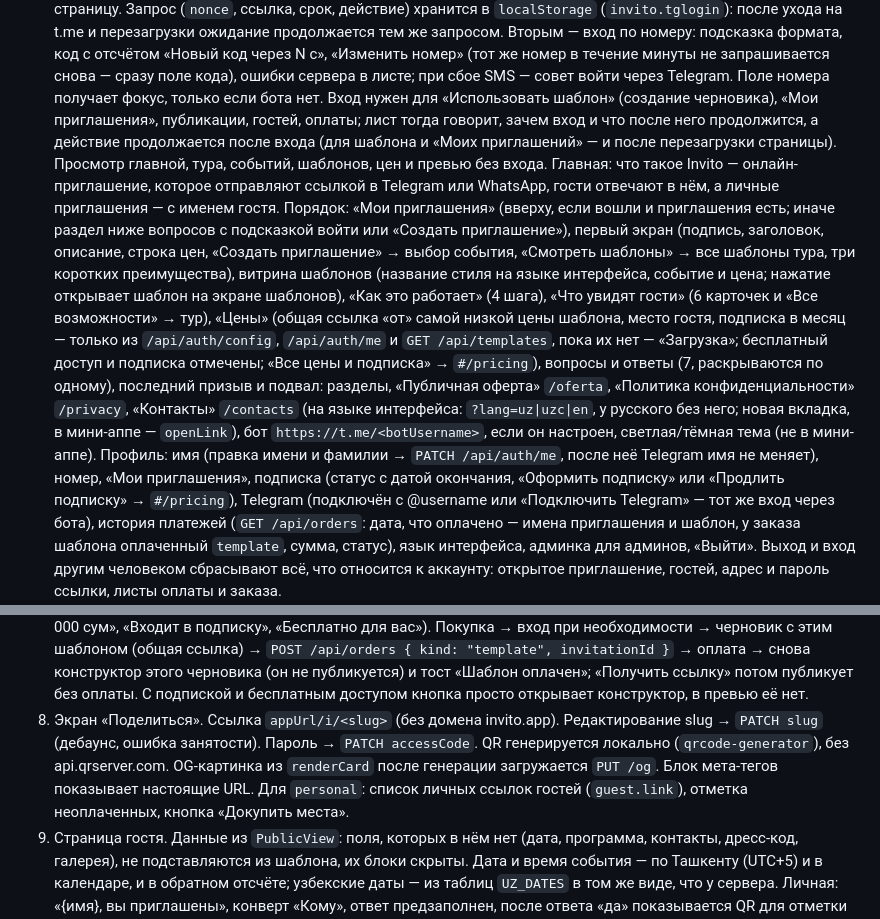
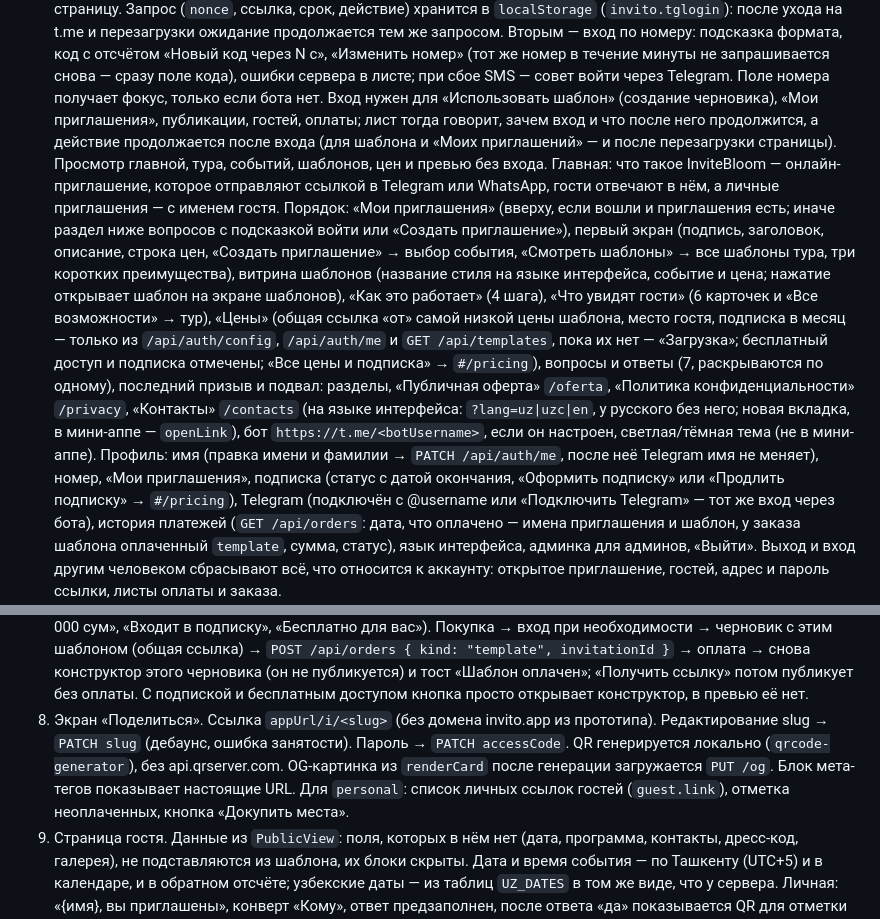
Before and after one commit to ahksm/invitation, a Markdown page: docs/invito-integration.md, 2 parts joined by grey strips. GitHub-like rendering.

```diff
--- a/docs/invito-integration.md
+++ b/docs/invito-integration.md
@@ -238,7 +238,7 @@ MediaUrl: `/media/<id>.<ext>` (загруженный файл) или `https://
 3. Шапка, вход и профиль. Шапка: логотип; на широком экране разделы «Шаблоны», «Цены» (`#/pricing`), «Мои приглашения», «Возможности», на телефоне они в меню (☰); кнопка языка интерфейса (код языка ▾, меню с полными названиями, см. п. 5); без входа — «Войти», с входом — круг с инициалами. «Войти» сразу открывает лист входа, круг — профиль; на экране от 720 px оба — окна по центру, на телефоне — листы снизу.
    Лист входа на сайте: при боте (`/api/auth/config` → `telegram: true`) первым — «Войти через Telegram»: ссылка на бота заготавливается при открытии листа (`/telegram/start`, обновляется, пока лист открыт), поэтому кнопка — обычная ссылка t.me (на сенсорном экране — в этой же вкладке, на компьютере — в новой). После нажатия — шаги в Telegram («Запустить», «Поделиться номером» один раз, «Подтвердить вход»), обратный отсчёт срока ссылки, на компьютере ещё QR той же ссылки, опрос `/telegram/poll` раз в 2 с и сразу при возврате на страницу. Запрос (`nonce`, ссылка, срок, действие) хранится в `localStorage` (`invito.tglogin`): после ухода на t.me и перезагрузки ожидание продолжается тем же запросом. Вторым — вход по номеру: подсказка формата, код с отсчётом «Новый код через N с», «Изменить номер» (тот же номер в течение минуты не запрашивается снова — сразу поле кода), ошибки сервера в листе; при сбое SMS — совет войти через Telegram. Поле номера получает фокус, только если бота нет.
    Вход нужен для «Использовать шаблон» (создание черновика), «Мои приглашения», публикации, гостей, оплаты; лист тогда говорит, зачем вход и что после него продолжится, а действие продолжается после входа (для шаблона и «Моих приглашений» — и после перезагрузки страницы). Просмотр главной, тура, событий, шаблонов, цен и превью без входа.
-   Главная: что такое Invito — онлайн-приглашение, которое отправляют ссылкой в Telegram или WhatsApp, гости отвечают в нём, а личные приглашения — с именем гостя. Порядок: «Мои приглашения» (вверху, если вошли и приглашения есть; иначе раздел ниже вопросов с подсказкой войти или «Создать приглашение»), первый экран (подпись, заголовок, описание, строка цен, «Создать приглашение» → выбор события, «Смотреть шаблоны» → все шаблоны тура, три коротких преимущества), витрина шаблонов (название стиля на языке интерфейса, событие и цена; нажатие открывает шаблон на экране шаблонов), «Как это работает» (4 шага), «Что увидят гости» (6 карточек и «Все возможности» → тур), «Цены» (общая ссылка «от» самой низкой цены шаблона, место гостя, подписка в месяц — только из `/api/auth/config`, `/api/auth/me` и `GET /api/templates`, пока их нет — «Загрузка»; бесплатный доступ и подписка отмечены; «Все цены и подписка» → `#/pricing`), вопросы и ответы (7, раскрываются по одному), последний призыв и подвал: разделы, «Публичная оферта» `/oferta`, «Политика конфиденциальности» `/privacy`, «Контакты» `/contacts` (на языке интерфейса: `?lang=uz|uzc|en`, у русского без него; новая вкладка, в мини-аппе — `openLink`), бот `https://t.me/<botUsername>`, если он настроен, светлая/тёмная тема (не в мини-аппе).
+   Главная: что такое InviteBloom — онлайн-приглашение, которое отправляют ссылкой в Telegram или WhatsApp, гости отвечают в нём, а личные приглашения — с именем гостя. Порядок: «Мои приглашения» (вверху, если вошли и приглашения есть; иначе раздел ниже вопросов с подсказкой войти или «Создать приглашение»), первый экран (подпись, заголовок, описание, строка цен, «Создать приглашение» → выбор события, «Смотреть шаблоны» → все шаблоны тура, три коротких преимущества), витрина шаблонов (название стиля на языке интерфейса, событие и цена; нажатие открывает шаблон на экране шаблонов), «Как это работает» (4 шага), «Что увидят гости» (6 карточек и «Все возможности» → тур), «Цены» (общая ссылка «от» самой низкой цены шаблона, место гостя, подписка в месяц — только из `/api/auth/config`, `/api/auth/me` и `GET /api/templates`, пока их нет — «Загрузка»; бесплатный доступ и подписка отмечены; «Все цены и подписка» → `#/pricing`), вопросы и ответы (7, раскрываются по одному), последний призыв и подвал: разделы, «Публичная оферта» `/oferta`, «Политика конфиденциальности» `/privacy`, «Контакты» `/contacts` (на языке интерфейса: `?lang=uz|uzc|en`, у русского без него; новая вкладка, в мини-аппе — `openLink`), бот `https://t.me/<botUsername>`, если он настроен, светлая/тёмная тема (не в мини-аппе).
    Профиль: имя (правка имени и фамилии → `PATCH /api/auth/me`, после неё Telegram имя не меняет), номер, «Мои приглашения», подписка (статус с датой окончания, «Оформить подписку» или «Продлить подписку» → `#/pricing`), Telegram (подключён с @username или «Подключить Telegram» — тот же вход через бота), история платежей (`GET /api/orders`: дата, что оплачено — имена приглашения и шаблон, у заказа шаблона оплаченный `template`, сумма, статус), язык интерфейса, админка для админов, «Выйти». Выход и вход другим человеком сбрасывают всё, что относится к аккаунту: открытое приглашение, гостей, адрес и пароль ссылки, листы оплаты и заказа.
 4. Черновики на сервере. «Использовать шаблон» → `POST /api/invitations`. Автосохранение → `PATCH` только с изменёнными ключами `data` (сервер сливает `data` по ключам, поэтому правки из другой вкладки в остальных полях не затираются; дебаунс как в дизайне, индикатор «Сохранено · HH:MM» по ответу сервера). Ошибки 4xx, кроме 429, не повторяются по таймеру, 428 открывает шаг телефона. Смена шаблона в конструкторе или редакторе → `PATCH template`. «Мои приглашения» из `GET /api/invitations` (без примеров-заглушек, пустое состояние с кнопкой «Создать»); дублирование, удаление (с подтверждением), открытие, гости; открытие и гости — по свежему `GET /api/invitations/:id`. На главной — первые три карточки и «Показать все · N». Главная кнопка карточки: у опубликованного — «Поделиться» (экран ссылки), у черновика — «Опубликовать» (лист публикации и оплаты, как «Получить ссылку») и подсказка, что гости его пока не видят. «Изменить»: опубликованное открывается сразу в редакторе на странице приглашения, черновик — в конструкторе на шаге, где его оставили (номер шага хранится в `localStorage` под `invito.step.<id>`). Название шаблона в карточке — название стиля на языке интерфейса. Выбор события, шаблона или демо из тура сбрасывает `draftId`, чтобы не перезаписать открытый черновик.
 5. Языки. Переключатель интерфейса — кнопка в шапке на всех экранах с шапкой (телефон, компьютер, мини-апп): меню «Русский, O‘zbekcha, Ўзбекча, English» с отметкой текущего; выбор сохраняется в профиль (`PATCH /api/auth/me`) или, без входа, в `localStorage`. Язык приглашения отдельно: выбор в шаге «Основное» конструктора и в редакторе, хранится в `invitation.language`, тексты по умолчанию берутся на этом языке, пока пользователь их не правил. Страница гостя показывается на языке приглашения; кнопка языка у гостя меняет только его просмотр.
@@ -247,7 +247,7 @@ MediaUrl: `/media/<id>.<ext>` (загруженный файл) или `https://
    Экран заказа: что оплачивается (имена и шаблон приглашения, срок подписки, число мест), «Открыть страницу оплаты» (и на сайте), через 20 с ожидания — «Изменить заказ» (снова лист оплаты). Опрос: 2 с, после минуты — 5 с, после 5 минут — 15 с; через 30 минут он останавливается, кнопка «Проверить снова» запускает его заново. Отказ — «Попробовать снова»: новый заказ того же (подписка — снова экран цен с тем же сроком, покупка шаблона — сразу оплата того же черновика). Подписка без приглашения после оплаты возвращает на экран цен, а не на главную.
    Экран цен `#/pricing` (раздел «Цены» в шапке, ссылки из профиля, листа оплаты и карусели шаблонов; без входа тоже). Разовая оплата: общая ссылка «от» самой низкой цены шаблона (своя `price` шаблона из `GET /api/templates`, иначе `prices.sharedTemplate`) и место гостя (`prices.seat`). Подписка: что входит (все шаблоны для общих ссылок, публикация без оплаты шаблона) и что нет (места персональных ссылок), сроки 1/3/6/12 месяцев по `prices.subscriptionMonth` × месяцы с ценой в месяц и датой окончания. «Оформить» → вход при необходимости → `POST /api/orders { kind: "subscription", months }` → оплата → снова `#/pricing` с сообщением «Подписка оформлена» и обновлённым статусом (`/api/auth/me`). Статус: «У вас бесплатный доступ» (кнопок подписки нет), «Подписка до <дата>» с «Продлить» (срок прибавляется к концу текущей), без подписки — ничего. Короткие вопросы и ответы. В мини-аппе — BackButton (назад, откуда пришли) и MainButton «Оформить» выбранного срока.
    «Купить шаблон» в карусели шаблонов и в превью: цена текущего шаблона («50 000 сум», «Входит в подписку», «Бесплатно для вас»). Покупка → вход при необходимости → черновик с этим шаблоном (общая ссылка) → `POST /api/orders { kind: "template", invitationId }` → оплата → снова конструктор этого черновика (он не публикуется) и тост «Шаблон оплачен»; «Получить ссылку» потом публикует без оплаты. С подпиской и бесплатным доступом кнопка просто открывает конструктор, в превью её нет.
-8. Экран «Поделиться». Ссылка `appUrl/i/<slug>` (без домена invito.app). Редактирование slug → `PATCH slug` (дебаунс, ошибка занятости). Пароль → `PATCH accessCode`. QR генерируется локально (`qrcode-generator`), без api.qrserver.com. OG-картинка из `renderCard` после генерации загружается `PUT /og`. Блок мета-тегов показывает настоящие URL. Для `personal`: список личных ссылок гостей (`guest.link`), отметка неоплаченных, кнопка «Докупить места».
+8. Экран «Поделиться». Ссылка `appUrl/i/<slug>` (без домена invito.app из прототипа). Редактирование slug → `PATCH slug` (дебаунс, ошибка занятости). Пароль → `PATCH accessCode`. QR генерируется локально (`qrcode-generator`), без api.qrserver.com. OG-картинка из `renderCard` после генерации загружается `PUT /og`. Блок мета-тегов показывает настоящие URL. Для `personal`: список личных ссылок гостей (`guest.link`), отметка неоплаченных, кнопка «Докупить места».
 9. Страница гостя. Данные из `PublicView`: поля, которых в нём нет (дата, программа, контакты, дресс-код, галерея), не подставляются из шаблона, их блоки скрыты. Дата и время события — по Ташкенту (UTC+5) и в календаре, и в обратном отсчёте; узбекские даты — из таблиц `UZ_DATES` в том же виде, что у сервера. Личная: «{имя}, вы приглашены», конверт «Кому», ответ предзаполнен, после ответа «да» показывается QR для отметки на входе (кодирует `guest.link`). Общая: ответ с именем → `POST /rsvp`, `guestToken` хранится в `localStorage` по slug, чтобы можно было изменить ответ. Пароль проверяет сервер (`?code=`). «Кто придёт» и гостевая книга из `who`/`guestbook`. «Напомнить мне в Telegram» (после ответа: бот присылает напоминания) → `https://t.me/<botUsername>?start=g_<token>` (скрыть без бота; только на публичной странице: в превью, туре и демо кнопки нет). Музыка, интро, карта, календарь как в дизайне.
 10. Гости (`manage`). Список из `GET /api/invitations/:id`. «Импорт из Telegram» заменяется листом «Добавить гостей»: одна строка на гостя «Имя, телефон» плюс быстрая форма. Группа, стол, отметка входа, удаление → `PATCH`/`DELETE`. «Напомнить» → `POST /remind`. Отправка приглашений по SMS (одному и всем) с статусом SMS у гостя; «SMS всем» и «Напомнить» — после подтверждения с числом получателей. CSV с телефонами; значения, похожие на формулу (`=`, `+`, `-`, `@` в начале), начинаются с апострофа. Рассадка с числом столов из `settings.tables` (кнопки +/-). Отметка входа камерой: QR с `/g/<token>` → `POST /checkin`. Вкладка «Активность» из `/activity`. Вкладка «Бот»: переключатели → `PATCH settings`, «Тест» → `POST /bot/test`, лента из активности, подсказка подключить Telegram.
 11. Тур. Остаётся витриной: демо работают в демо-режиме (`state.demo`) на данных `GUESTS` из `invito-data.js`, без запросов к API и без записи в черновики. Видимая метка «Демо». Две вкладки: «Возможности» (демо по разделам «Открытие», «Для гостей», «Оформление», «Отправка», «Организатору», описания без технических слов) и «Все шаблоны» (фильтры по событию и стилю, цена шаблона). Переключателей языка, Telegram и тёмной темы в туре нет: язык — в шапке, тема — в подвале главной. В мини-аппе своей кнопки «Назад» на экранах тура, событий и шаблонов нет — BackButton Telegram.
```
Also changed, not shown: other parts of docs/invito-integration.md (+5 -5 lines), README.md (+9 -6 lines).
